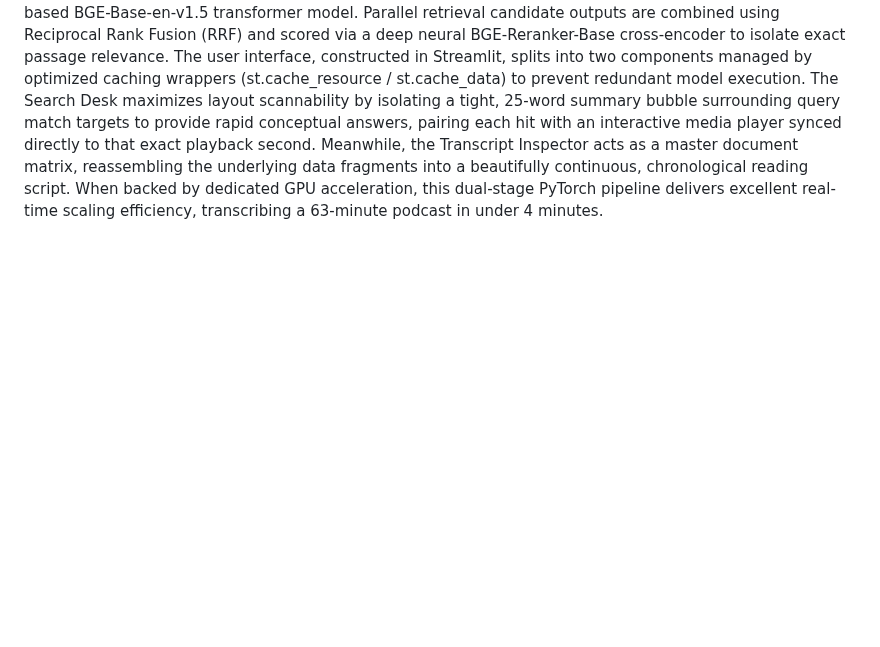
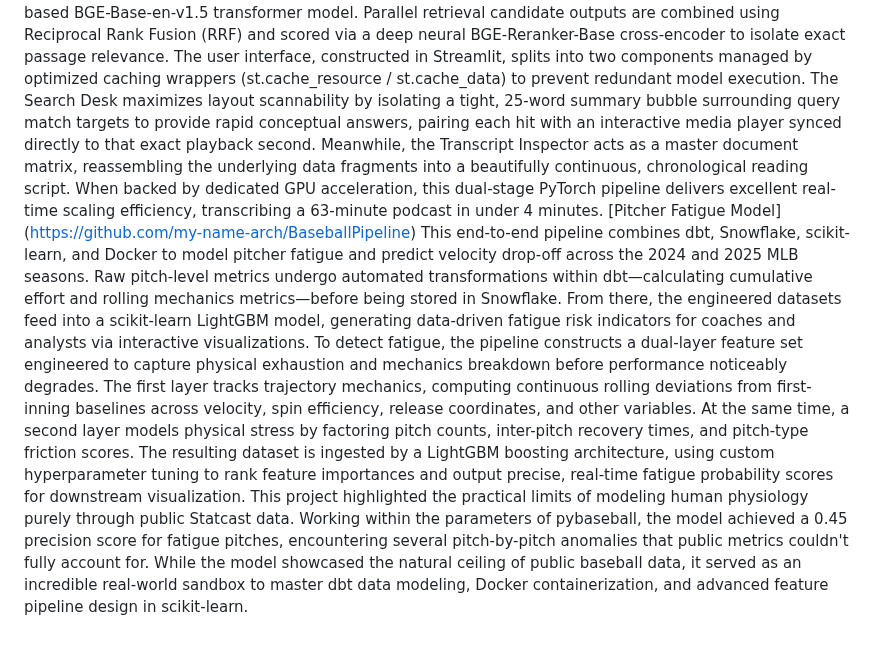
Before and after one commit to my-name-arch/Dooley-s-Portfolio, a Markdown page: Readme.MD, the part around one of its changes. Rendered like a GitHub page; blank space fills up the shorter version.

Commit message:
Updated ReadMe with Baseball Pipeline

```diff
--- a/Readme.MD
+++ b/Readme.MD
@@ -57,3 +66,7 @@ sources
 This hardware-accelerated desktop application utilizes a deep-learning pipeline built on PyTorch to transform raw audio into an intelligent, fully searchable knowledge base. The ingestion workflow streams raw audio formats, normalizes them to a flat 16,000 hertz mono wave array, and utilizes a PyTorch-backed OpenAI Whisper-Small transformer model to decode text strings chronologically with precise, absolute timeline offsets.
 To power the core semantic search capabilities, the architecture implements a dual-stage ranking engine designed to bypass the limitations of simple keyword matching and solve "relevance flattening" errors. First, a sparse lexical retriever runs text frequencies fortified by a custom, phonetically mapped regex layer to capture conversational stumbles and acoustic hallucinations. Simultaneously, a dense neural retriever targets deep conceptual topics by encoding processed passages into normalized vector spaces using the PyTorch-based BGE-Base-en-v1.5 transformer model. Parallel retrieval candidate outputs are combined using Reciprocal Rank Fusion (RRF) and scored via a deep neural BGE-Reranker-Base cross-encoder to isolate exact passage relevance.
 The user interface, constructed in Streamlit, splits into two components managed by optimized caching wrappers (st.cache_resource / st.cache_data) to prevent redundant model execution. The Search Desk maximizes layout scannability by isolating a tight, 25-word summary bubble surrounding query match targets to provide rapid conceptual answers, pairing each hit with an interactive media player synced directly to that exact playback second. Meanwhile, the Transcript Inspector acts as a master document matrix, reassembling the underlying data fragments into a beautifully continuous, chronological reading script. When backed by dedicated GPU acceleration, this dual-stage PyTorch pipeline delivers excellent real-time scaling efficiency, transcribing a 63-minute podcast in under 4 minutes.
+[Pitcher Fatigue Model] (https://github.com/my-name-arch/BaseballPipeline)
+This end-to-end pipeline combines dbt, Snowflake, scikit-learn, and Docker to model pitcher fatigue and predict velocity drop-off across the 2024 and 2025 MLB seasons. Raw pitch-level metrics undergo automated transformations within dbt—calculating cumulative effort and rolling mechanics metrics—before being stored in Snowflake. From there, the engineered datasets feed into a scikit-learn LightGBM model, generating data-driven fatigue risk indicators for coaches and analysts via interactive visualizations.
+To detect fatigue, the pipeline constructs a dual-layer feature set engineered to capture physical exhaustion and mechanics breakdown before performance noticeably degrades. The first layer tracks trajectory mechanics, computing continuous rolling deviations from first-inning baselines across velocity, spin efficiency, release coordinates, and other variables. At the same time, a second layer models physical stress by factoring pitch counts, inter-pitch recovery times, and pitch-type friction scores. The resulting dataset is ingested by a LightGBM boosting architecture, using custom hyperparameter tuning to rank feature importances and output precise, real-time fatigue probability scores for downstream visualization.
+This project highlighted the practical limits of modeling human physiology purely through public Statcast data. Working within the parameters of pybaseball, the model achieved a 0.45 precision score for fatigue pitches, encountering several pitch-by-pitch anomalies that public metrics couldn't fully account for. While the model showcased the natural ceiling of public baseball data, it served as an incredible real-world sandbox to master dbt data modeling, Docker containerization, and advanced feature pipeline design in scikit-learn.
```
Also changed, not shown: other parts of Readme.MD (+10 -1 lines).
